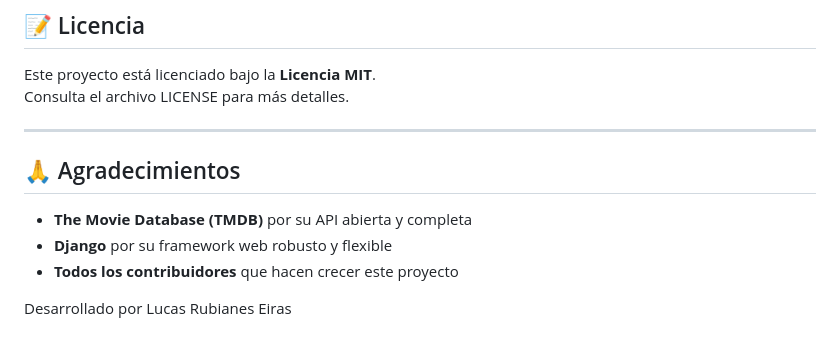
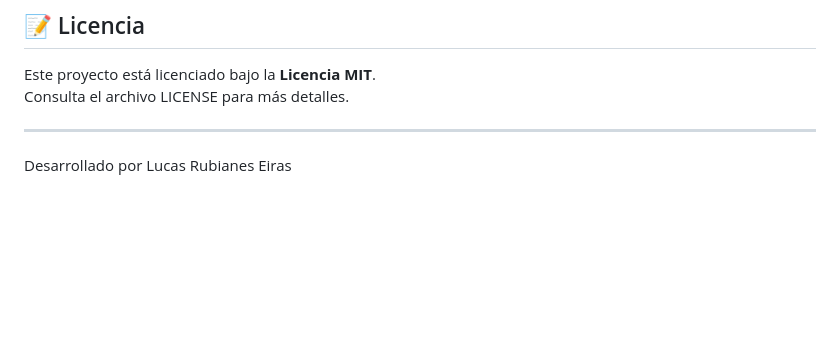
Before and after one commit to LucasRubianes/TFC, a Markdown page: README.md, the part around the change. Rendered like a GitHub page; blank space fills up the shorter version.

```diff
--- a/README.md
+++ b/README.md
@@ -138,10 +138,4 @@ Consulta el archivo LICENSE para más detalles.
 
 ---
 
-## 🙏 Agradecimientos
-
-- **The Movie Database (TMDB)** por su API abierta y completa
-- **Django** por su framework web robusto y flexible
-- **Todos los contribuidores** que hacen crecer este proyecto
-
 Desarrollado por Lucas Rubianes Eiras
```
